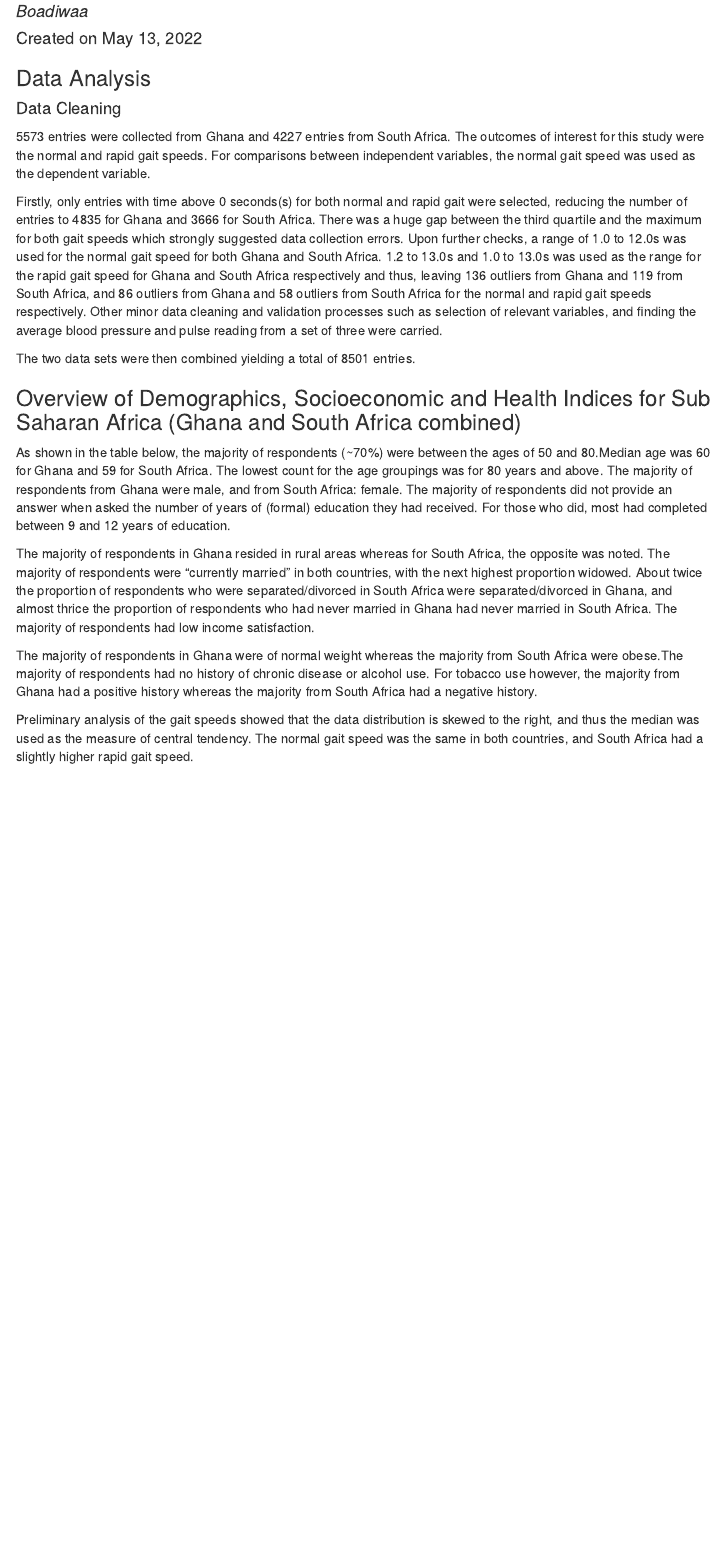
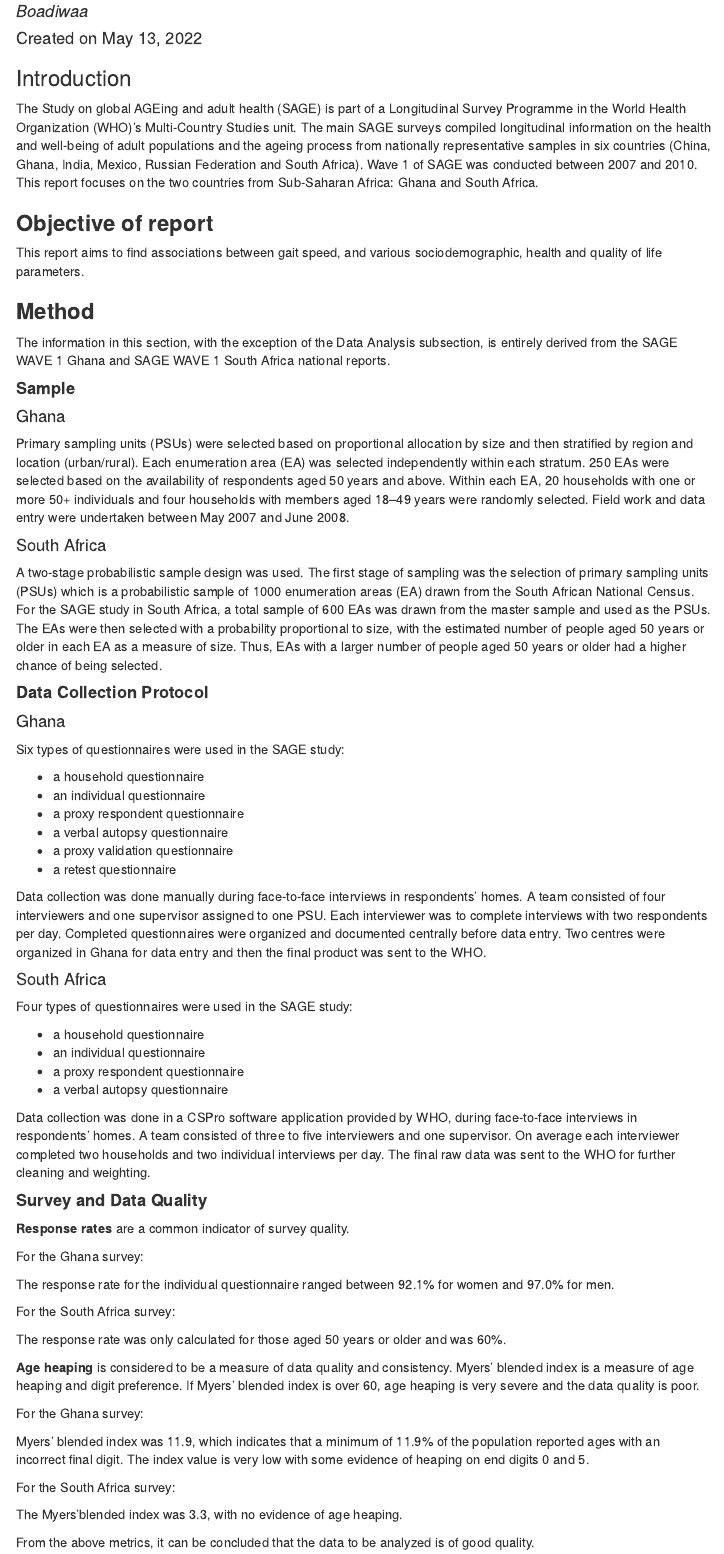
Before and after one commit to Boadiwaa/WHO-SAGE-Study-on-gait-parameters-in-Sub-Saharan-Africa, an R Markdown document (draft_report.Rmd): the page in a window 1100 px wide, from 70 px down. Rendered offline with R 4.5, knitr and Pandoc, with nearby package versions; some code elsewhere in the file could not run offline; menus at the side of the page are left out.

Commit message:
Further updates

````diff
--- a/draft_report.Rmd
+++ b/draft_report.Rmd
@@ -1,5 +1,5 @@
 ---
-title: "SAGE Gait Study"
+title: "SAGE Gait Study - Sub-Saharan Africa"
 author: '*Boadiwaa*'
 date: "Created on `r format(Sys.time(), '%B %d, %Y')`"
 output:
@@ -25,4 +25,70 @@ knitr::read_chunk('edits_gait.R')
 
 ```
 
-### Data Analysis
+### Introduction
+The Study on global AGEing and adult health (SAGE) is part of a Longitudinal Survey Programme in the World Health Organization (WHO)’s  Multi-Country Studies unit. The main SAGE surveys compiled longitudinal information on the health and well-being of adult populations and the ageing process from nationally representative samples in six countries (China, Ghana, India, Mexico, Russian Federation and South Africa).  Wave 1 of SAGE was conducted between 2007 and 2010. This report focuses on the two countries from Sub-Saharan Africa: Ghana and South Africa.
+
+### **Objective of report**
+
+This report aims to find associations between gait speed, and various sociodemographic, health and quality of life parameters.
+
+### **Method**
+The information in this section, with the exception of the Data Analysis subsection, is entirely derived from the SAGE WAVE 1 Ghana and SAGE WAVE 1 South Africa national reports.
+
+#### **Sample**
+
+#### Ghana
+Primary sampling units (PSUs) were selected based on proportional allocation by size and then stratified by region and location (urban/rural). Each enumeration area (EA) was selected independently
+within each stratum. 250 EAs were selected based on the availability of respondents aged 50 years and above. Within each EA, 20 households with one or more 50+ individuals and four households with members aged 18–49 years were randomly selected. Field work and data entry were undertaken between May 2007 and June 2008.
+
+#### South Africa
+A two-stage probabilistic sample design was used. The first stage of sampling was the selection of primary
+sampling units (PSUs) which is a probabilistic sample of 1000 enumeration areas (EA) drawn from the South African National Census. For the SAGE study in South Africa, a total sample of 600 EAs was drawn from the master sample and used as the PSUs. The EAs were then selected with a probability proportional to size, with the estimated number of people aged 50 years or older in each EA as a measure of size. Thus, EAs with a larger number of people aged 50 years or older had a higher chance of being selected.
+
+#### **Data Collection Protocol**
+
+#### Ghana
+Six types of questionnaires were used in the SAGE study:
+
+- a household questionnaire
+- an individual questionnaire
+- a proxy respondent questionnaire
+- a verbal autopsy questionnaire
+- a proxy validation questionnaire
+- a retest questionnaire
+
+Data collection was done manually during face-to-face interviews in respondents’ homes. A team consisted of four interviewers and one supervisor assigned to one PSU. Each interviewer was to complete interviews with two respondents per day. Completed questionnaires were organized and documented centrally before data entry. Two centres were organized in Ghana for data entry and then the final product was sent to the WHO.
+
+#### South Africa
+Four types of questionnaires were used in the SAGE study:
+
+- a household questionnaire
+- an individual questionnaire
+- a proxy respondent questionnaire
+- a verbal autopsy questionnaire
+
+Data collection was done in a CSPro software application provided by WHO, during face-to-face interviews in respondents’ homes. A team consisted of three to five interviewers and one supervisor. On average each interviewer completed two households and two individual interviews per day. The final raw data was sent to the WHO for further cleaning and weighting.
+
+#### **Survey and Data Quality**
+
+**Response rates** are a common indicator of survey quality.
+
+For the Ghana survey:
+
+The response rate for the individual questionnaire ranged between 92.1% for women and 97.0% for men.
+
+For the South Africa survey:
+
+The response rate was only calculated for those aged 50 years or older and was 60%.
+
+**Age heaping** is considered to be a measure of data quality and consistency. Myers' blended index is a measure of age heaping and digit preference. If Myers’ blended index is over 60, age heaping is very severe and the data quality is poor.
+
+For the Ghana survey:
+
+Myers’ blended index was 11.9, which indicates that a minimum of 11.9% of the population reported ages with an incorrect final digit. The index value is very low with some evidence of heaping on end digits 0 and 5.
+
+For the South Africa survey:
+
+The Myers'blended index was 3.3, with no evidence of age heaping.
+
+From the above metrics, it can be concluded that the data to be analyzed is of good quality.
--- a/edits_gait.R
+++ b/edits_gait.R
@@ -209,3 +199,7 @@ cd %>% select(-rap_gs,-q1011) %>%
   tbl_uvregression(method = lm,y=norm_gs, label = ds) %>% bold_labels()
 
 ## ---- g
+ gh_data %>%filter(Age_Groups != "NA") %>% group_by(Age_Groups)%>%
+   summarise(mean_gs= median(na.omit(norm_gs))) %>%
+   ggplot(aes(x=Age_Groups,y=mean_gs))+
+    geom_point(size=2)+labs(title = "Ghana", y ="Median Gait Speed", x="Age (in years)")
@@ -215 +206,5 @@ cd %>% select(-rap_gs,-q1011) %>%
 
+  sa_data %>% filter(Age_Groups != "NA") %>% group_by(Age_Groups)%>%
+    summarise(mean_gs= median(na.omit(norm_gs))) %>%
+    ggplot(aes(x=Age_Groups,y=mean_gs))+
+    geom_point(size=2) + labs(title = "South Africa", y ="Median Gait Speed", x="Age (in years)")
@@ -228,3 +219,4 @@ cd %>% select(-rap_gs,-q1011) %>%
+    labs(title = "Gait Speed in Age 60 and above",y="Median Gait Speed", x="Age (in years)")
 
 ## ---- i
 
@@ -277,4 +271,3 @@ scale_colour_jama()
 
 ## ---- ps
 library(ggstatsplot)
-  cp  %>% select(q2009,ctry,norm_gs) %>% drop_na() %>%
@@ -282,3 +277,4 @@ library(ggstatsplot)
+    ylim(0.3,1.3)+
     labs(title = "Pain severity vs Gait Speed", y="Mean Gait Speed", x= "Pain Severity")
 
   cp %>% select(q2017,ctry,norm_gs) %>% drop_na() %>%
@@ -286,3 +283,4 @@ library(ggstatsplot)
+    ylim(0.3,1.3)+
     labs(title = "Lack of Energy vs Gait Speed", y="Mean Gait Speed", x= "Lack of Energy")
 
 
@@ -297,5 +296,5 @@ library(ggstatsplot)
     ggbetweenstats(x=q2000,y=norm_gs)+
-    scale_fill_jama() +
+    ylim(0.3,1.3)+
     scale_color_jama() +
   labs(title = "Health Rating vs Gait Speed", y="Mean Gait Speed", x= "Health Rating")
 
@@ -305,0 +305 @@ library(ggstatsplot)
+    ylim(0.3,1.3)+
@@ -321,6 +325,7 @@ library(ggstatsplot)
      geom_point(size = 1.5) + geom_smooth(method = "loess",se=FALSE)+
      scale_color_jama() +
      xlim (18, 124) + ylim(0.3,1.3) +
-     labs(title = "Difficulty with Activities vs Age vs Gait Speed", y="Median Gait Speed", x= "Age", color="Level of Difficulty")
+     labs(title = "Difficulty with Activities vs Age vs Gait Speed",
+          y="Median Gait Speed", x= "Age (in years)", color="Level of Difficulty")
 
 ## ---- r
@@ -326,0 +335,6 @@ library(ggstatsplot)
+       ctry = "Ghana"
+     ) %>%
+     union_all(
+       sa_data  %>%
+         select(norm_gs,rap_gs,avg_sbp,avg_dbp,Hypertension) %>%
+         mutate(ctry="South Africa")) %>%
````
Also changed, not shown: draft_report.html, draft_report.Rmd (10 more changed lines), edits_gait.R (69 more changed lines).
